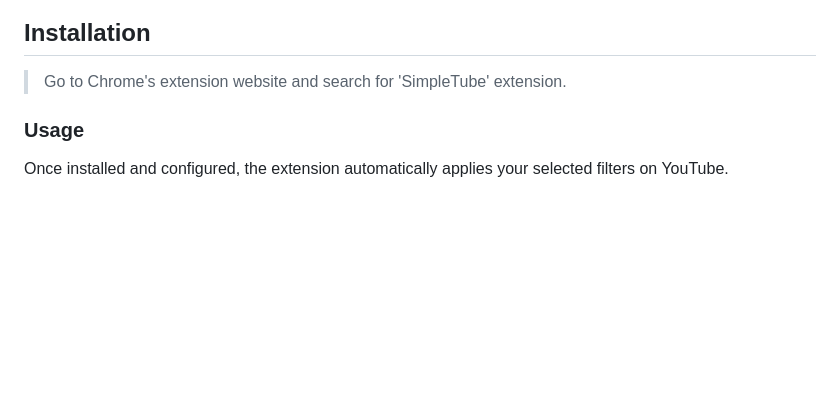
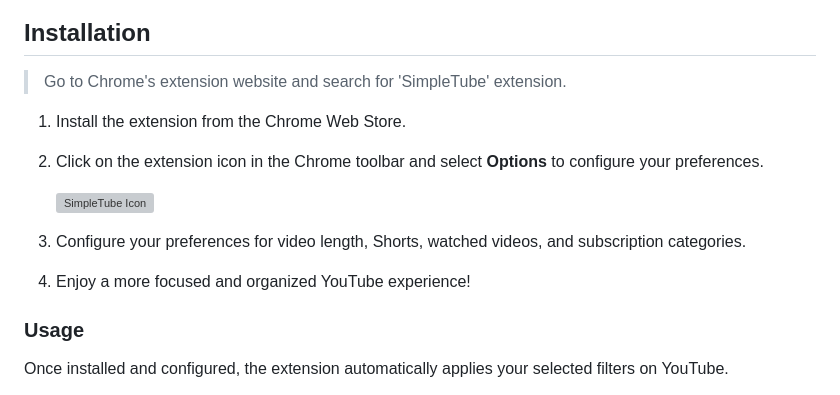
Before and after one commit to Essomia/chrome-ext-simpletube, a Markdown page: README.md, the part around the change. Rendered like a GitHub page; blank space fills up the shorter version; grey boxes are pictures that could not be loaded.

Commit message:
chore: update readme

```diff
--- a/README.md
+++ b/README.md
@@ -15,6 +15,14 @@ This Chrome extension allows users to filter YouTube content by video length, ma
 ## Installation
 
 > Go to Chrome's extension website and search for 'SimpleTube' extension.
+
+1. Install the extension from the Chrome Web Store.
+2. Click on the extension icon in the Chrome toolbar and select **Options** to configure your preferences.
+
+    ![SimpleTube Icon](src/icons/icon32.png)
+
+3. Configure your preferences for video length, Shorts, watched videos, and subscription categories.
+4. Enjoy a more focused and organized YouTube experience!
 
 ### Usage
 
```
